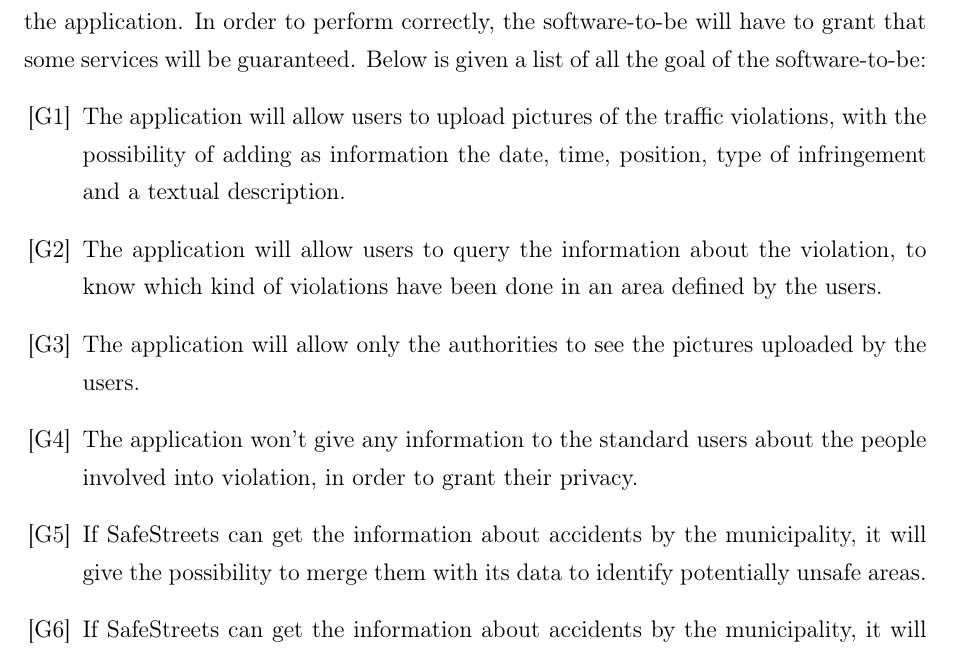
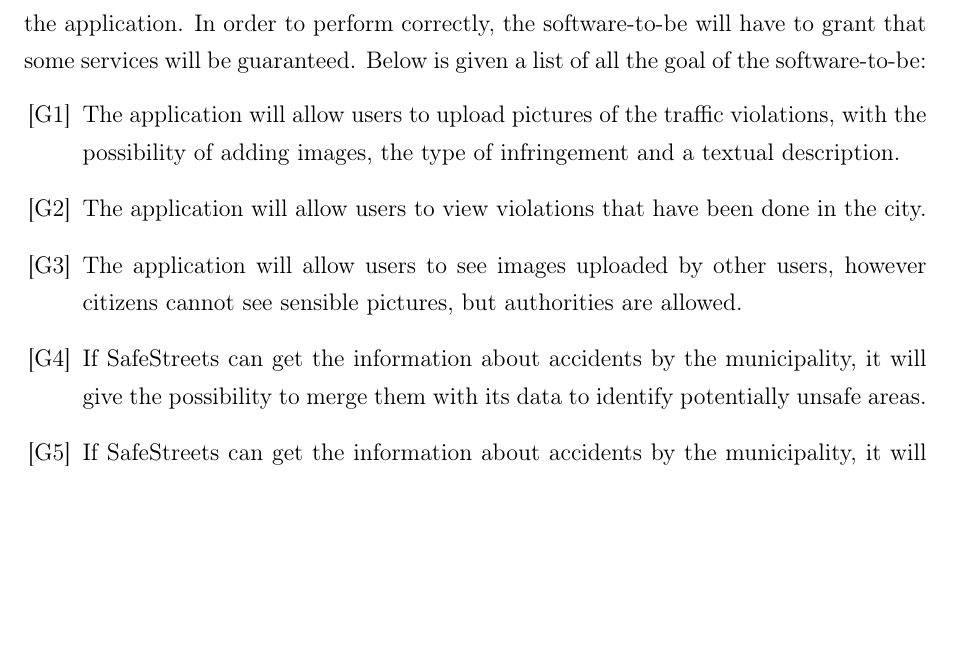
Before and after one commit to fedy97/SafeStreets-Frontend-Flutter, a LaTeX document (RASD/RASD.tex): part of page 5 of 16, cut so that both start at the same text, the shorter picture padded with empty space. Compiled offline with pdfLaTeX.

Commit message:
fixed some goals

```diff
--- a/RASD/RASD.tex
+++ b/RASD/RASD.tex
@@ -146,14 +146,13 @@
             SafeStreet is a service provided to people to notify both other people and authorities about traffic violations. There are two different classes of users to whom the software is addressed: standard users and authorities, which have two different ways to interact with the application.
             In order to perform correctly, the software-to-be will have to grant that some services will be guaranteed. Below is given a list of all the goal of the software-to-be:
             \begin{enumerate}
-                \goal{1} The application will allow users to upload pictures of the traffic violations, with the possibility of adding as information the date, time, position, type of infringement and a textual description.
-                \goal{2} The application will allow users to query the information about the violation, to know which kind of violations have been done in an area defined by the users.
-                \goal{3} The application will allow only the authorities to see the pictures uploaded by the users.
-                \goal{4} The application won’t give any information to the standard users about the people involved into violation, in order to grant their privacy.
-                \goal{5} If SafeStreets can get the information about accidents by the municipality, it will give the possibility to merge them with its data to identify potentially unsafe areas.
-                \goal{6} If SafeStreets can get the information about accidents by the municipality, it will give the possibility to merge them with its data to suggest possible interventions.
-                \goal{7} The system will use the information about violations, accidents and fines that will collect by both users and authorities to build statistics.
-                \goal{8} Users can give a feedback about violations uploaded by other users to SS.
+                \goal{1} The application will allow users to upload pictures of the traffic violations, with the possibility of adding images, the type of infringement and a textual description.
+                \goal{2} The application will allow users to view violations that have been done in the city.
+                \goal{3} The application will allow users to see images uploaded by other users, however citizens cannot see sensible pictures, but authorities are allowed.
+                \goal{4} If SafeStreets can get the information about accidents by the municipality, it will give the possibility to merge them with its data to identify potentially unsafe areas.
+                \goal{5} If SafeStreets can get the information about accidents by the municipality, it will give the possibility to merge them with its data to suggest possible interventions.
+                \goal{6} The system will use the information about violations, accidents and fines that will collect by both users and authorities to build statistics.
+                \goal{7} Users can give a feedback about violations uploaded by other users to SS.
             \end{enumerate}
 	\section{Scope}\label{sec:scope}
         \subsection{World, Machine and Shared phenomena}\label{subsec:world,-machine-and-shared-phenomena}
```
